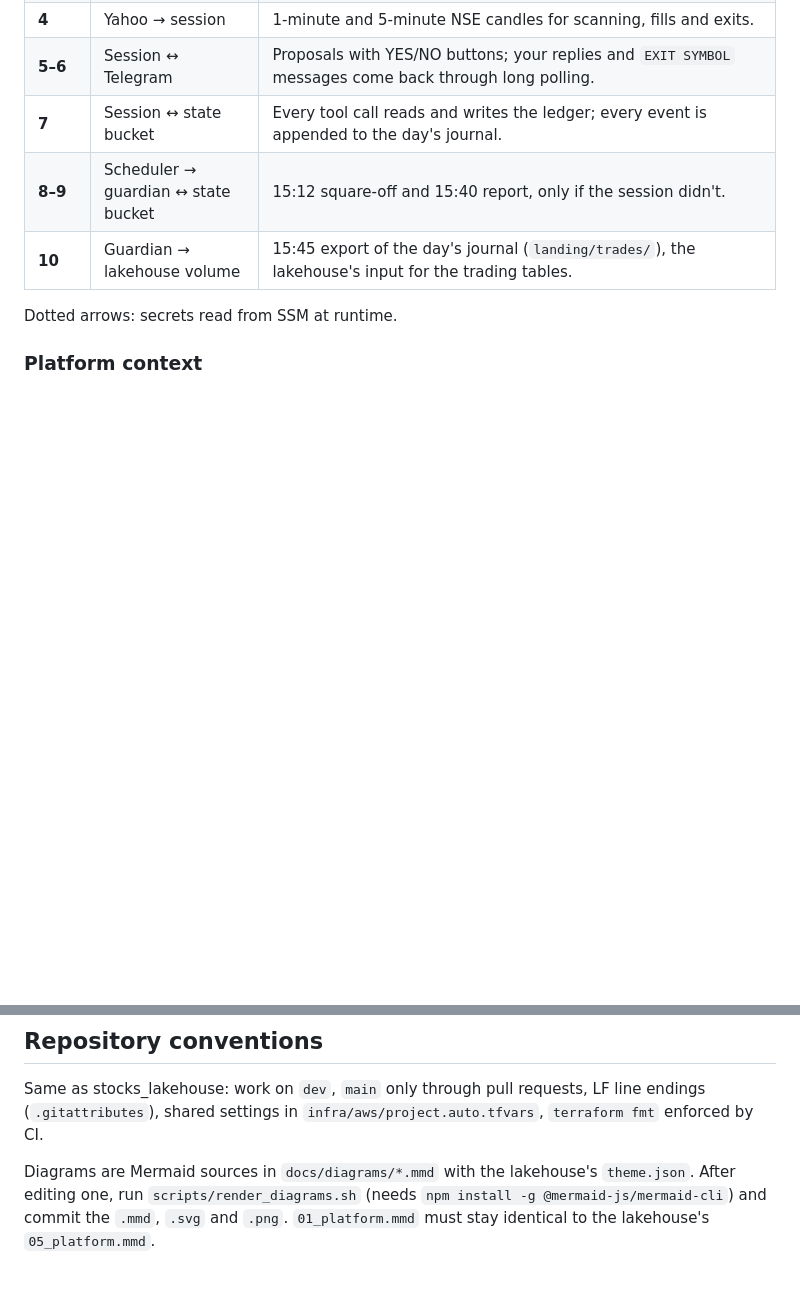
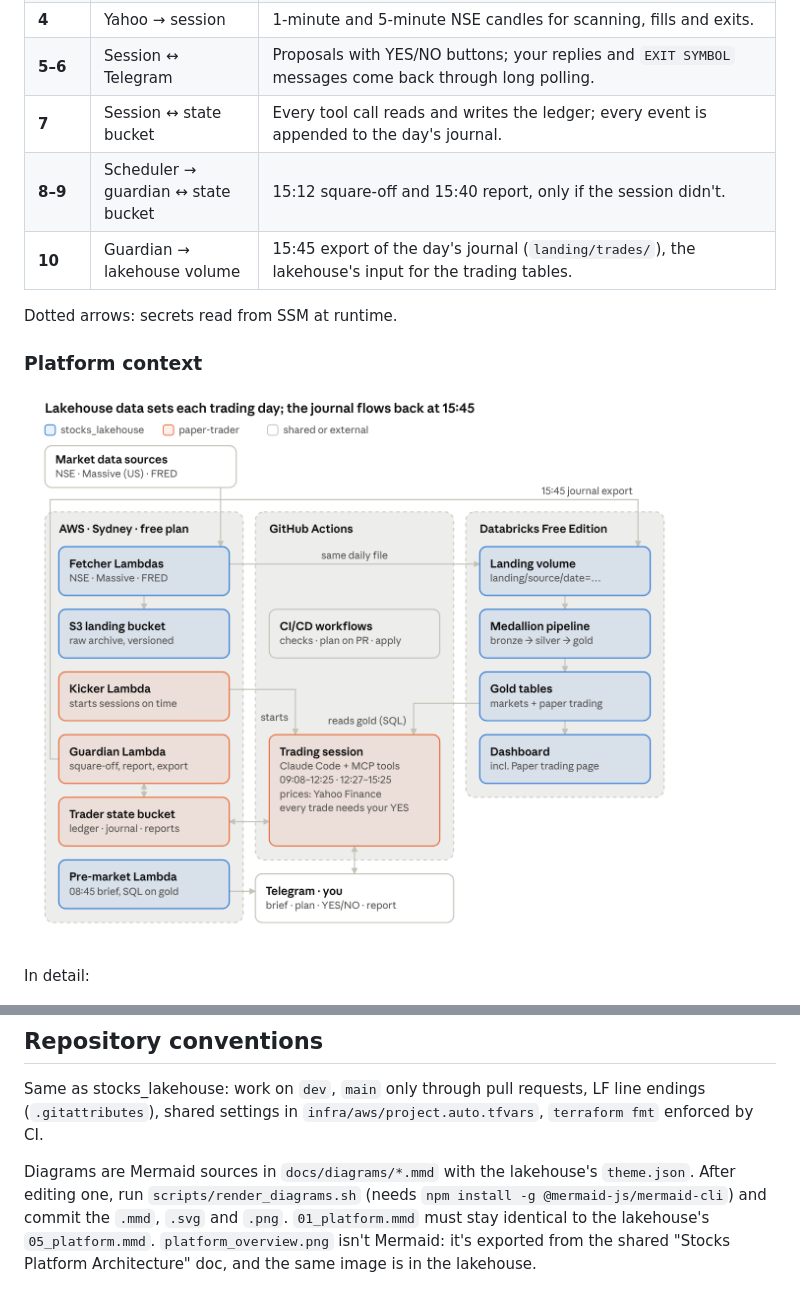
Before and after one commit to bumblebee26/paper-trader, a Markdown page: docs/ARCHITECTURE.md, 2 parts joined by grey strips. Rendered like a GitHub page; pictures changed too: docs/diagrams/platform_overview.png (added); blank space fills up the shorter version.

```diff
--- a/docs/ARCHITECTURE.md
+++ b/docs/ARCHITECTURE.md
@@ -17,6 +17,10 @@
 Dotted arrows: secrets read from SSM at runtime.
 
 ### Platform context
+
+![Platform at a glance](diagrams/platform_overview.png)
+
+In detail:
 
 ![Platform: stocks_lakehouse and paper-trader](diagrams/01_platform.png)
 
@@ -115,4 +119,5 @@ Same as stocks_lakehouse: work on `dev`, `main` only through pull requests, LF l
 
 Diagrams are Mermaid sources in `docs/diagrams/*.mmd` with the lakehouse's `theme.json`. After editing one,
 run `scripts/render_diagrams.sh` (needs `npm install -g @mermaid-js/mermaid-cli`) and commit the `.mmd`, `.svg`
-and `.png`. `01_platform.mmd` must stay identical to the lakehouse's `05_platform.mmd`.
+and `.png`. `01_platform.mmd` must stay identical to the lakehouse's `05_platform.mmd`. `platform_overview.png` isn't
+Mermaid: it's exported from the shared "Stocks Platform Architecture" doc, and the same image is in the lakehouse.
```
Also changed, not shown: README.md (+2 -2 lines).
